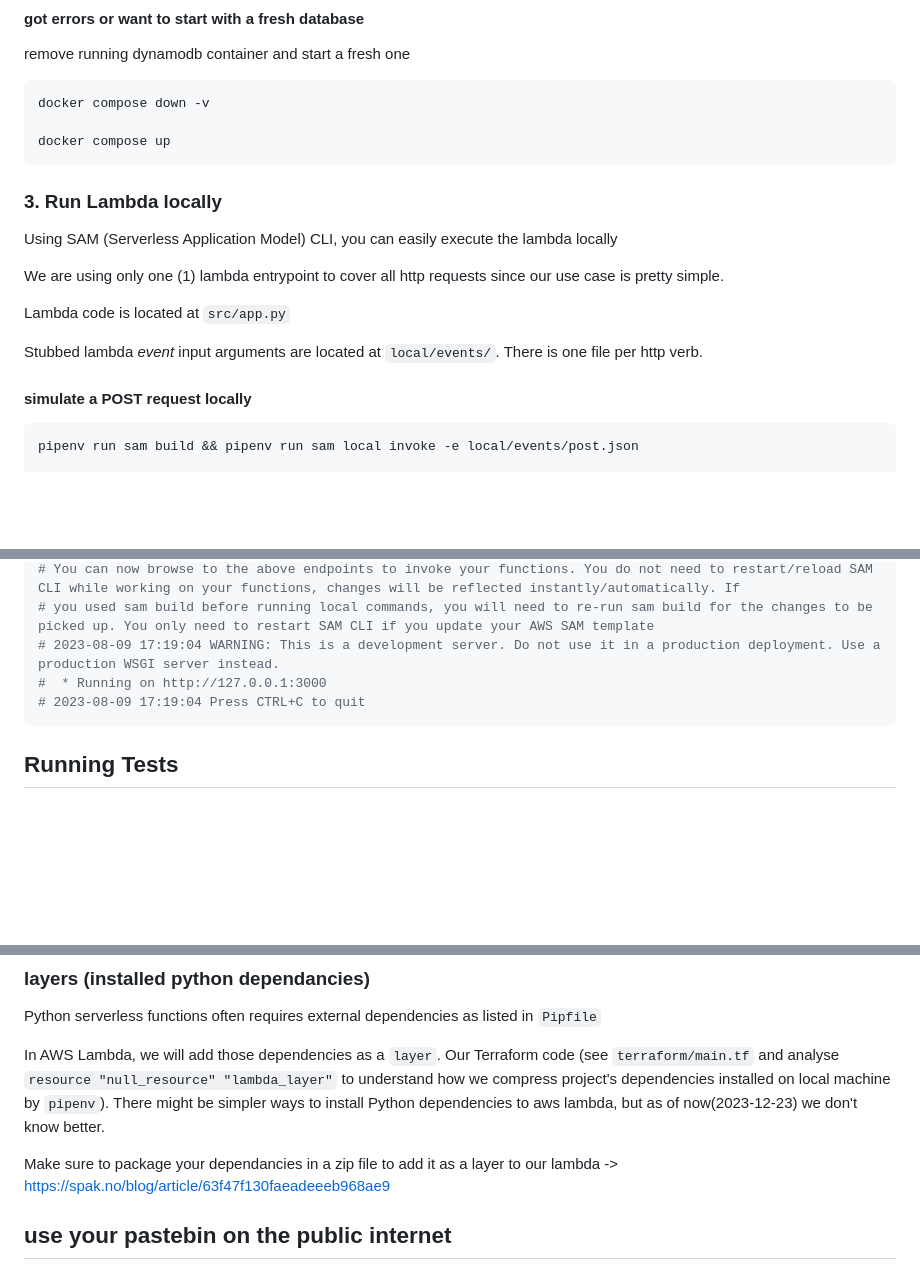
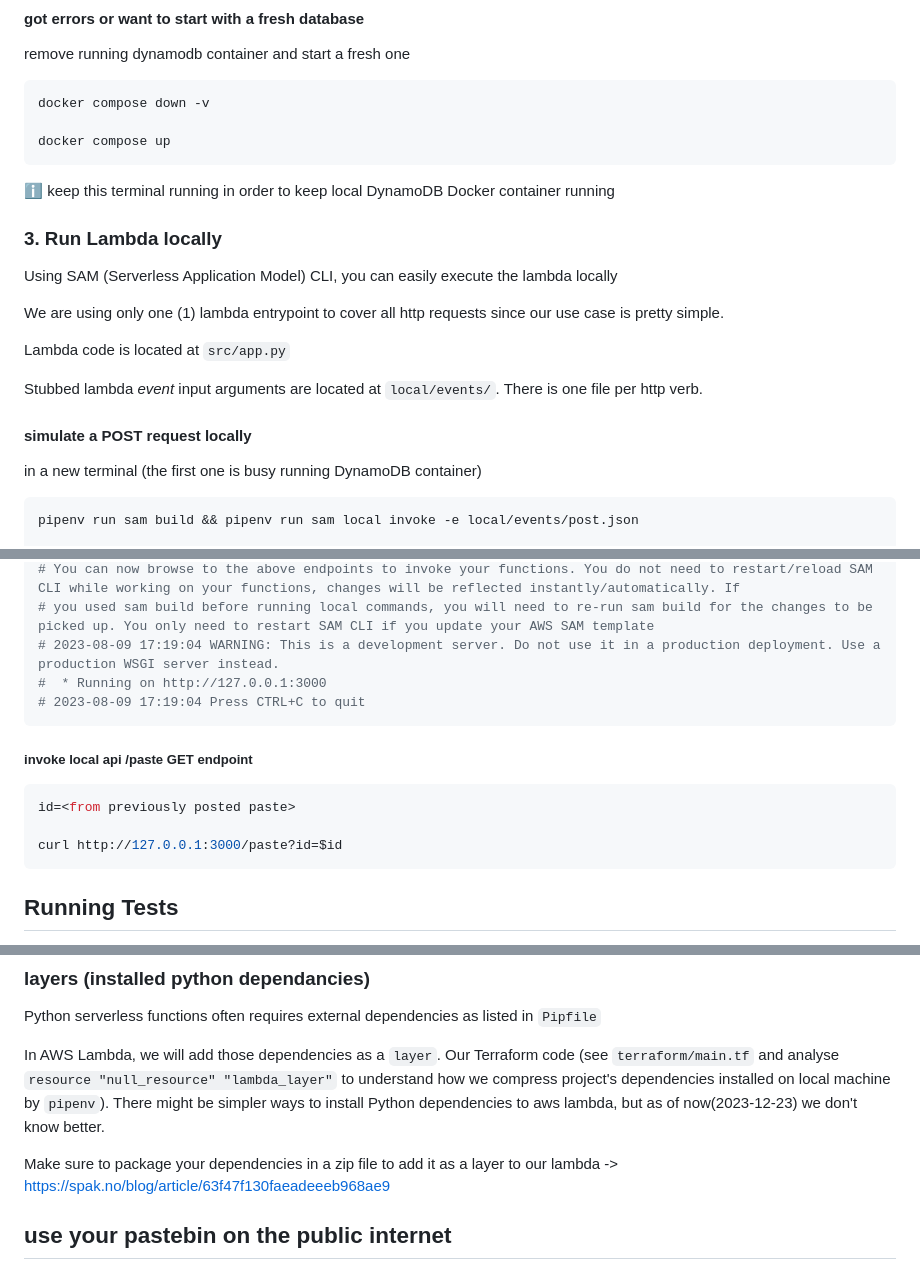
Before and after one commit to socraticDevBlog/pastebin, a Markdown page: README.md, 3 parts joined by grey strips. Rendered like a GitHub page; blank space fills up the shorter version.

Commit message:
improve readme a bit to help first time user

````diff
--- a/README.md
+++ b/README.md
@@ -73,6 +73,8 @@ docker compose down -v
 docker compose up
 ```
 
+ℹ️ keep this terminal running in order to keep local DynamoDB Docker container running
+
 ### 3. Run Lambda locally
 
 Using SAM (Serverless Application Model) CLI, you can easily execute the lambda
@@ -87,6 +89,8 @@ Stubbed lambda _event_ input arguments are located at `local/events/`. There is
 one file per http verb.
 
 #### simulate a POST request locally
+
+in a new terminal (the first one is busy running DynamoDB container)
 
 ```bash
 pipenv run sam build && pipenv run sam local invoke -e local/events/post.json
@@ -136,6 +142,14 @@ pipenv run sam build && pipenv run sam local start-api
 # 2023-08-09 17:19:04 Press CTRL+C to quit
 ```
 
+##### invoke local api /paste GET endpoint
+
+```bash
+id=<from previously posted paste>
+
+curl http://127.0.0.1:3000/paste?id=$id
+```
+
 ## Running Tests
 
 To run tests, run the following command
@@ -159,7 +173,7 @@ to understand how we compress project's dependencies installed on local machine
 by `pipenv`). There might be simpler ways to install Python dependencies to aws
 lambda, but as of now(2023-12-23) we don't know better.
 
-Make sure to package your dependancies in a zip file to add it as a layer to
+Make sure to package your dependencies in a zip file to add it as a layer to
 our lambda -> https://spak.no/blog/article/63f47f130faeadeeeb968ae9
 
 ## use your pastebin on the public internet
````
Also changed, not shown: other parts of README.md (+2 -0 lines).
